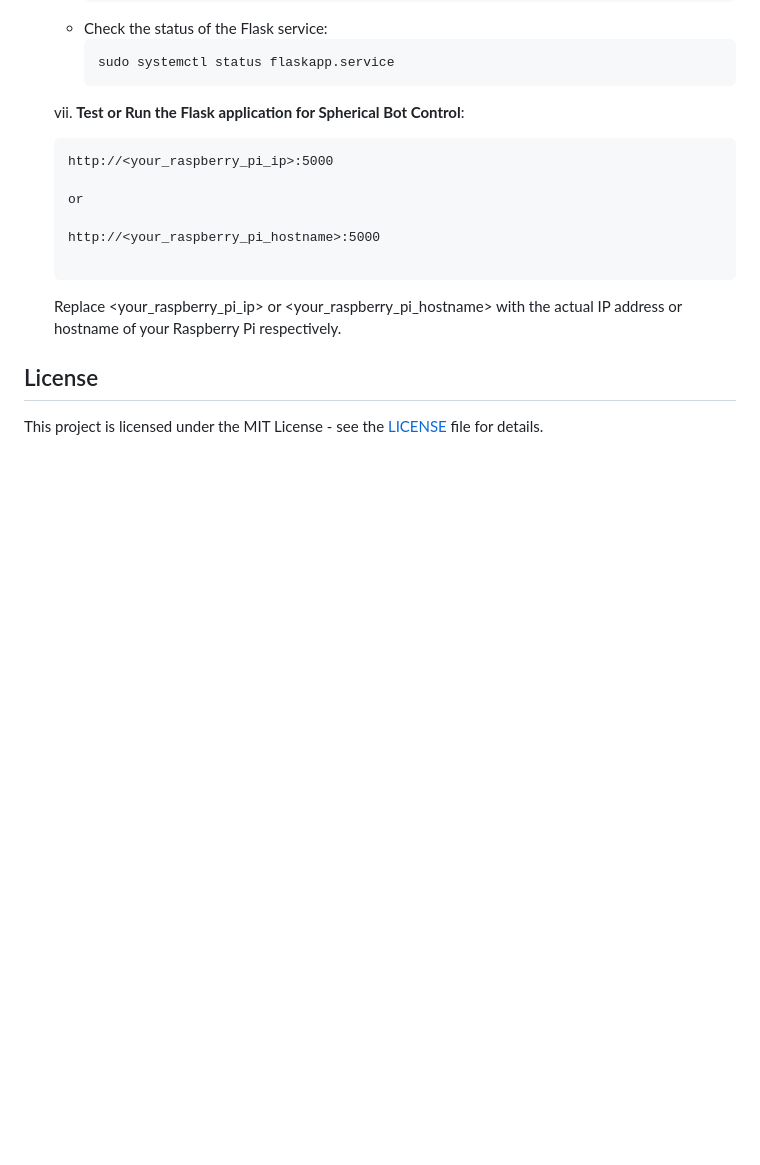
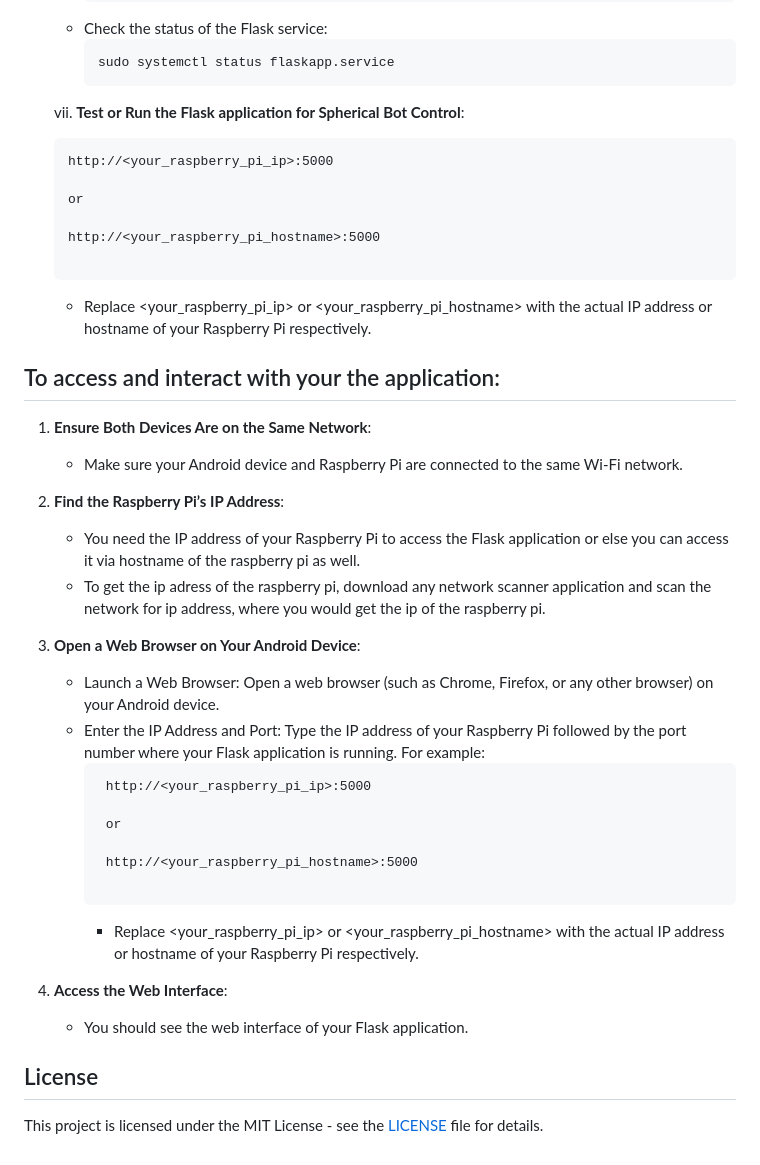
Before and after one commit to kunalzambare972/sp-bot, a Markdown page: README.md, the part around the change. Drawn GitHub-style; blank space fills up the shorter version.

````diff
--- a/README.md
+++ b/README.md
@@ -113,7 +113,31 @@ This project is built for Raspberry Pi Zero W, using the following main componen
       http://<your_raspberry_pi_hostname>:5000
 
       ```
-      Replace <your_raspberry_pi_ip> or <your_raspberry_pi_hostname> with the actual IP address or hostname of your Raspberry Pi respectively.</br>
+      * Replace <your_raspberry_pi_ip> or <your_raspberry_pi_hostname> with the actual IP address or hostname of your Raspberry Pi respectively.</br>
+
+## To access and interact with your the application:
+
+1. **Ensure Both Devices Are on the Same Network**:</br>
+   - Make sure your Android device and Raspberry Pi are connected to the same Wi-Fi network.</br>
+
+2. **Find the Raspberry Pi’s IP Address**:</br>
+   - You need the IP address of your Raspberry Pi to access the Flask application or else you can access it via hostname of the raspberry pi as well.</br>
+   - To get the ip adress of the raspberry pi, download any network scanner application and scan the network for ip address, where you would get the ip of the raspberry pi.</br>
+3. **Open a Web Browser on Your Android Device**</br>:
+   - Launch a Web Browser: Open a web browser (such as Chrome, Firefox, or any other browser) on your Android device.</br>
+   - Enter the IP Address and Port: Type the IP address of your Raspberry Pi followed by the port number where your Flask application is running. For example:</br>
+     ```
+      http://<your_raspberry_pi_ip>:5000
+
+      or
+
+      http://<your_raspberry_pi_hostname>:5000
+
+      ```
+      * Replace <your_raspberry_pi_ip> or <your_raspberry_pi_hostname> with the actual IP address or hostname of your Raspberry Pi respectively.</br>
+
+3. **Access the Web Interface**:</br>
+   - You should see the web interface of your Flask application.</br>
 
 ## License
 
````
